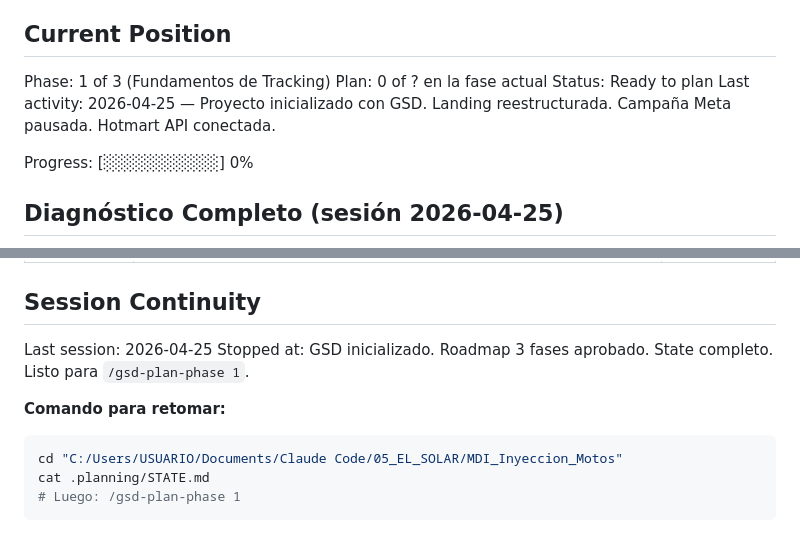
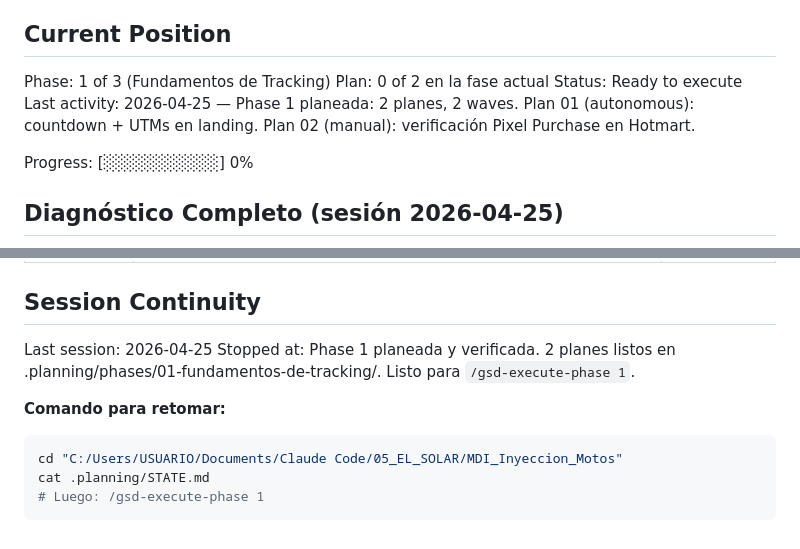
Before and after one commit to Elsolarcg/MDI_Inyeccion_Motos, a Markdown page: .planning/STATE.md, 2 parts joined by grey strips. GitHub-like rendering.

Commit message:
plan(phase-1): 2 planes fundamentos de tracking — countdown + UTMs + pixel verification

````diff
--- a/.planning/STATE.md
+++ b/.planning/STATE.md
@@ -10,9 +10,9 @@ See: .planning/PROJECT.md (updated 2026-04-25)
 ## Current Position
 
 Phase: 1 of 3 (Fundamentos de Tracking)
-Plan: 0 of ? en la fase actual
-Status: Ready to plan
-Last activity: 2026-04-25 — Proyecto inicializado con GSD. Landing reestructurada. Campaña Meta pausada. Hotmart API conectada.
+Plan: 0 of 2 en la fase actual
+Status: Ready to execute
+Last activity: 2026-04-25 — Phase 1 planeada: 2 planes, 2 waves. Plan 01 (autonomous): countdown + UTMs en landing. Plan 02 (manual): verificación Pixel Purchase en Hotmart.
 
 Progress: [░░░░░░░░░░] 0%
 
@@ -100,11 +100,11 @@ Generado: 11 marzo 2026. Expiración estimada: ~10 mayo 2026. Si hay error 190 a
 ## Session Continuity
 
 Last session: 2026-04-25
-Stopped at: GSD inicializado. Roadmap 3 fases aprobado. State completo. Listo para `/gsd-plan-phase 1`.
+Stopped at: Phase 1 planeada y verificada. 2 planes listos en .planning/phases/01-fundamentos-de-tracking/. Listo para `/gsd-execute-phase 1`.
 
 **Comando para retomar:**
 ```bash
 cd "C:/Users/USUARIO/Documents/Claude Code/05_EL_SOLAR/MDI_Inyeccion_Motos"
 cat .planning/STATE.md
-# Luego: /gsd-plan-phase 1
+# Luego: /gsd-execute-phase 1
 ```
````
Also changed, not shown: 2 other files.
